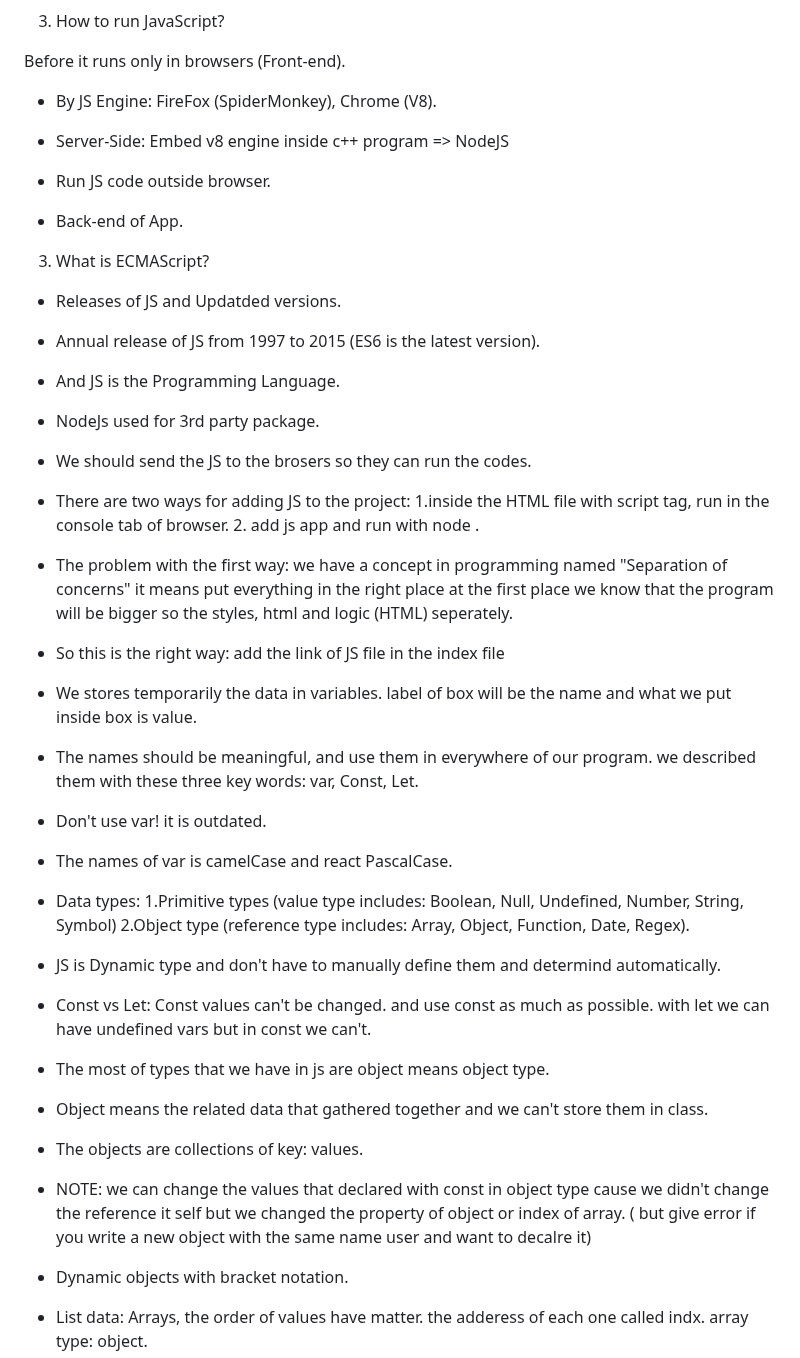
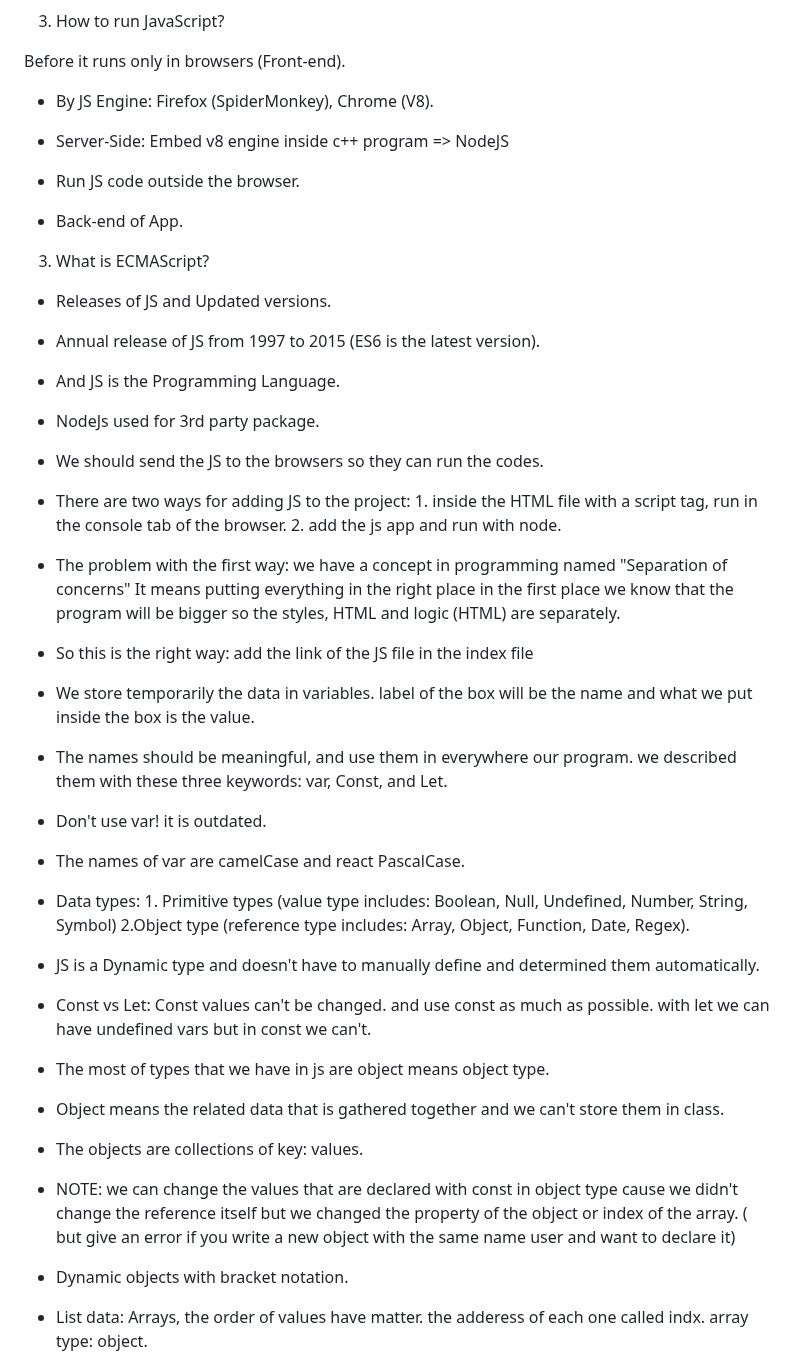
Before and after one commit to yasaminashoori/JavaScript-Course, a Markdown page: README.md, the part around the change. Rendered like a GitHub page.

```diff
--- a/README.md
+++ b/README.md
@@ -21,17 +21,17 @@
 
 Before it runs only in browsers (Front-end).
 
-- By JS Engine: FireFox (SpiderMonkey), Chrome (V8).
+- By JS Engine: Firefox (SpiderMonkey), Chrome (V8).
 
 - Server-Side: Embed v8 engine inside c++ program => NodeJS
 
-- Run JS code outside browser.
+- Run JS code outside the browser.
 
 - Back-end of App.
 
 3. What is ECMAScript?
 
-- Releases of JS and Updatded versions.
+- Releases of JS and Updated versions.
 
 - Annual release of JS from 1997 to 2015 (ES6 is the latest version).
 
@@ -39,35 +39,35 @@ Before it runs only in browsers (Front-end).
 
 - NodeJs used for 3rd party package.
 
-- We should send the JS to the brosers so they can run the codes.
+- We should send the JS to the browsers so they can run the codes.
 
-- There are two ways for adding JS to the project: 1.inside the HTML file with script tag, run in the console tab of browser.  2. add js app and   run with node .
+- There are two ways for adding JS to the project: 1. inside the HTML file with a script tag, run in the console tab of the browser.  2. add the js app and   run with node.
 
-- The problem with the first way: we have a concept in programming named "Separation of concerns" it means put everything in the right place at the first place we know that the program will be bigger so the styles, html and logic (HTML) seperately.
+- The problem with the first way: we have a concept in programming named "Separation of concerns" It means putting everything in the right place in the first place we know that the program will be bigger so the styles, HTML and logic (HTML) are separately.
 
-- So this is the right way: add the link of JS file in the index file <script src="./app.js">
+- So this is the right way: add the link of the JS file in the index file <script src="./app.js">
 
-- We stores temporarily the data in variables. label of box will be the name and what we put inside box is value.
+- We store temporarily the data in variables. label of the box will be the name and what we put inside the box is the value.
 
-- The names should be meaningful, and use them in everywhere of our program. we described them with these three key words: var, Const, Let.
+- The names should be meaningful, and use them in everywhere our program. we described them with these three keywords: var, Const, and Let.
 
 - Don't use var! it is outdated.
 
-- The names of var is camelCase and react PascalCase.
+- The names of var are camelCase and react PascalCase.
 
-- Data types: 1.Primitive types (value type includes: Boolean, Null, Undefined, Number, String, Symbol) 2.Object type (reference type includes: Array, Object, Function, Date, Regex).
+- Data types: 1. Primitive types (value type includes: Boolean, Null, Undefined, Number, String, Symbol) 2.Object type (reference type includes: Array, Object, Function, Date, Regex).
 
-- JS is Dynamic type and don't have to manually define them and determind automatically.
+- JS is a Dynamic type and doesn't have to manually define and determined them automatically.
 
 - Const vs Let: Const values can't be changed. and use const as much as possible. with let we can have undefined vars but in const we can't.
 
 - The most of types that we have in js are object means object type.
 
--  Object means the related data that gathered together and we can't store them in class.
+-  Object means the related data that is gathered together and we can't store them in class.
 
 - The objects are collections of key: values.
 
-- NOTE: we can change the values that declared with const in object type cause we didn't change the reference it self but we changed the property of object or index of array. ( but give error if you write a new object with the same name user and want to decalre it)
+- NOTE: we can change the values that are declared with const in object type cause we didn't change the reference itself but we changed the property of the object or index of the array. ( but give an error if you write a new object with the same name user and want to declare it)
 
 - Dynamic objects with bracket notation.
 
```
